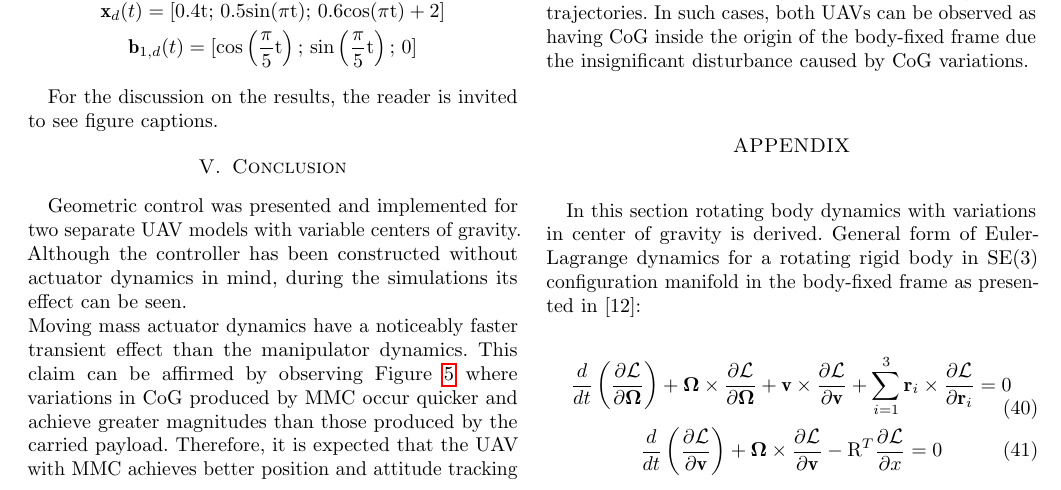
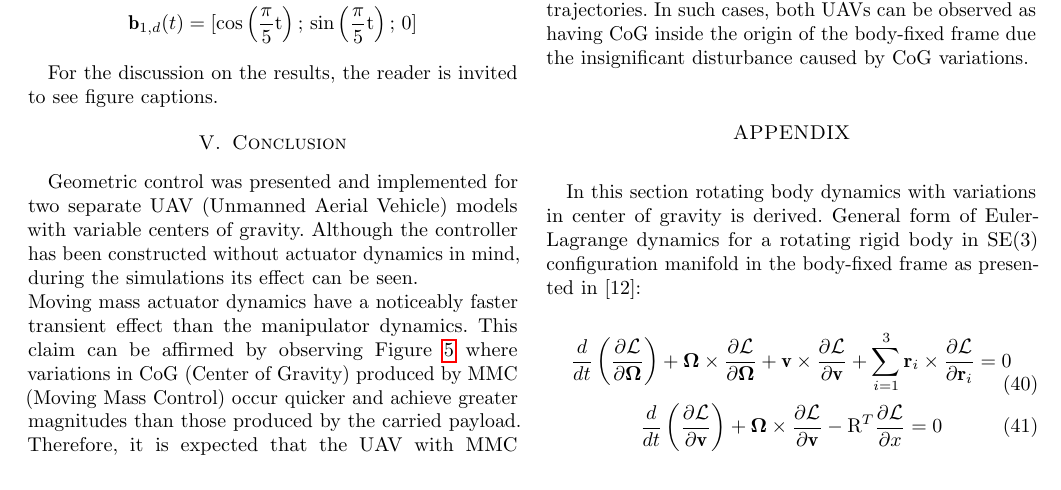
Before and after one commit to lmark1/mmc_geom_clanak, a LaTeX paper (main.tex, which reads content/conclusion.tex): part of page 5 of 7, cut so that both start at the same text. Compiled offline with pdfLaTeX.

Commit message:
Add acronym explanations in conclusion

```diff
--- a/content/conclusion.tex
+++ b/content/conclusion.tex
@@ -1,4 +1,4 @@
 \section{Conclusion} \label{sec:conclusion}
-Geometric control was presented and implemented for two separate UAV models with variable centers of gravity. Although the controller has been constructed without actuator dynamics in mind, during the simulations its effect can be seen. \\
-Moving mass actuator dynamics have a noticeably faster transient effect than the manipulator dynamics. This claim can be affirmed by observing Figure \ref{fig:cog_error} where variations in CoG produced by MMC occur quicker and achieve greater magnitudes than those produced by the carried payload. Therefore, it is expected that the UAV with MMC achieves better position and attitude tracking than UAV carrying a payload. In Figure \ref{fig:traj_pos} it can be seen that this expectation is validated. In the first case (MMC) excellent tracking performance can be observed, while in the second case (payload) measured position along the y-axis exhibits tracking delay and lower magnitude with respect to the desired position. \\
+Geometric control was presented and implemented for two separate UAV (Unmanned Aerial Vehicle) models with variable centers of gravity. Although the controller has been constructed without actuator dynamics in mind, during the simulations its effect can be seen. \\
+Moving mass actuator dynamics have a noticeably faster transient effect than the manipulator dynamics. This claim can be affirmed by observing Figure \ref{fig:cog_error} where variations in CoG (Center of Gravity) produced by MMC (Moving Mass Control) occur quicker and achieve greater magnitudes than those produced by the carried payload. Therefore, it is expected that the UAV with MMC achieves better position and attitude tracking than UAV carrying a payload. In Figure \ref{fig:traj_pos} it can be seen that this expectation is validated. In the first case (MMC) excellent tracking performance can be observed, while in the second case (payload) measured position along the y-axis exhibits tracking delay and lower magnitude with respect to the desired position. \\
 The overall effect of control terms \eqref{force_control} and \eqref{moment_control} which include $\textbf{r}_{CoG}$ becomes negligible if considering slower trajectories. In such cases, both UAVs can be observed as having CoG inside the origin of the body-fixed frame due the insignificant disturbance caused by CoG variations.
```
